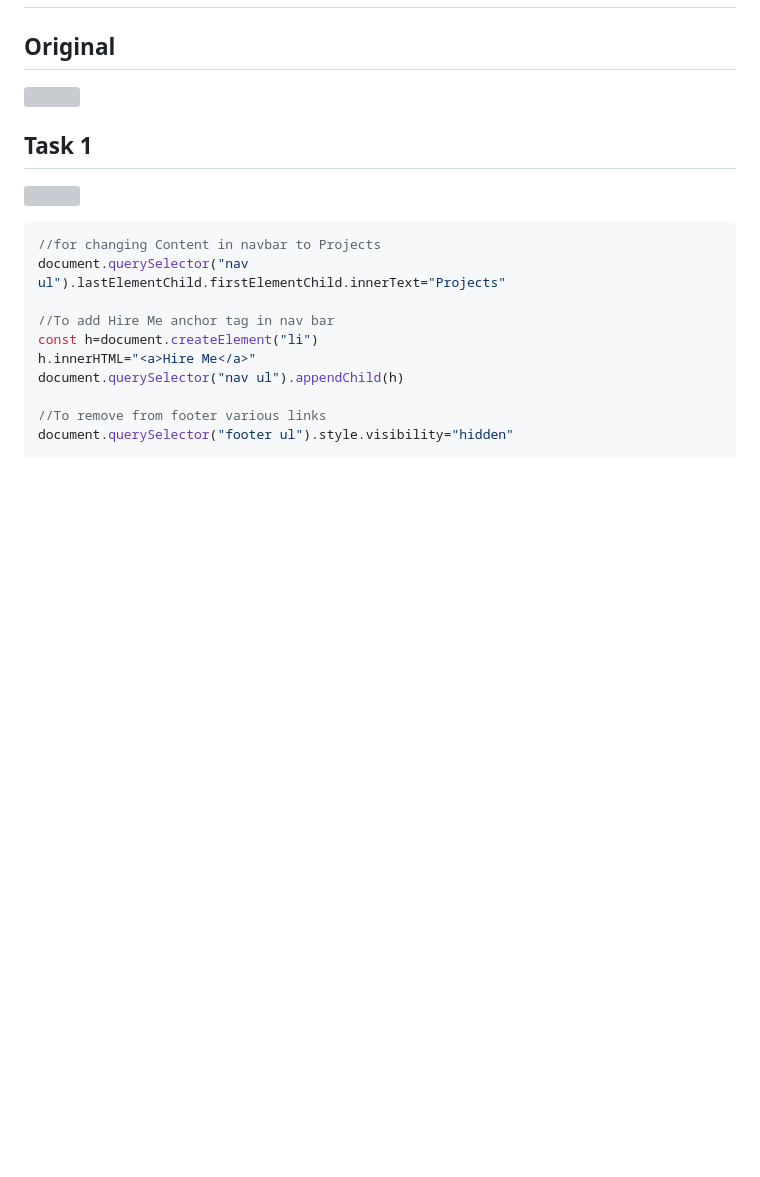
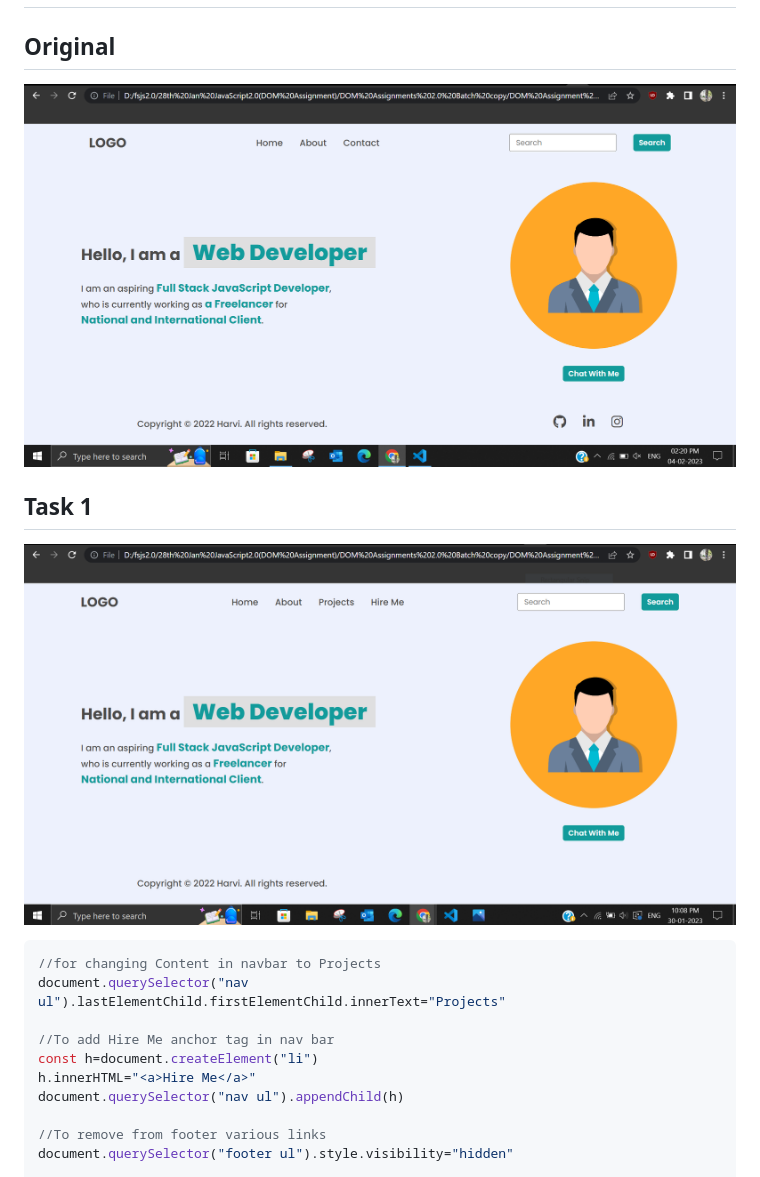
Before and after one commit to NamanGairola/iNeuron_fsjs2.0, a Markdown page: 28th_jan_DOM_assignment/README.md, the part around the change. Drawn GitHub-style; blank space fills up the shorter version; grey boxes are pictures that could not be loaded.

Commit message:
DOM assignment

````diff
--- a/28th_jan_DOM_assignment/README.md
+++ b/28th_jan_DOM_assignment/README.md
@@ -3,10 +3,10 @@
 ## **Assignment 1**
 
 ## Original
-![](./images/original1.png)
+![](./images/original1.PNG)
 
 ## Task 1
-![](images/assign1task1.png)
+![](images/assign1task1.PNG)
 ```js
 //for changing Content in navbar to Projects
 document.querySelector("nav ul").lastElementChild.firstElementChild.innerText="Projects"
````
